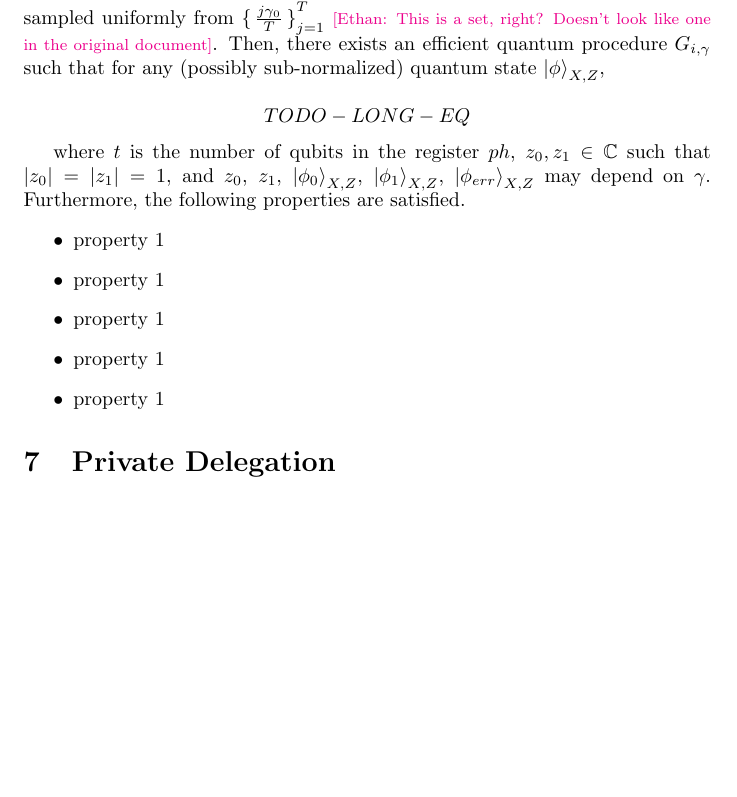
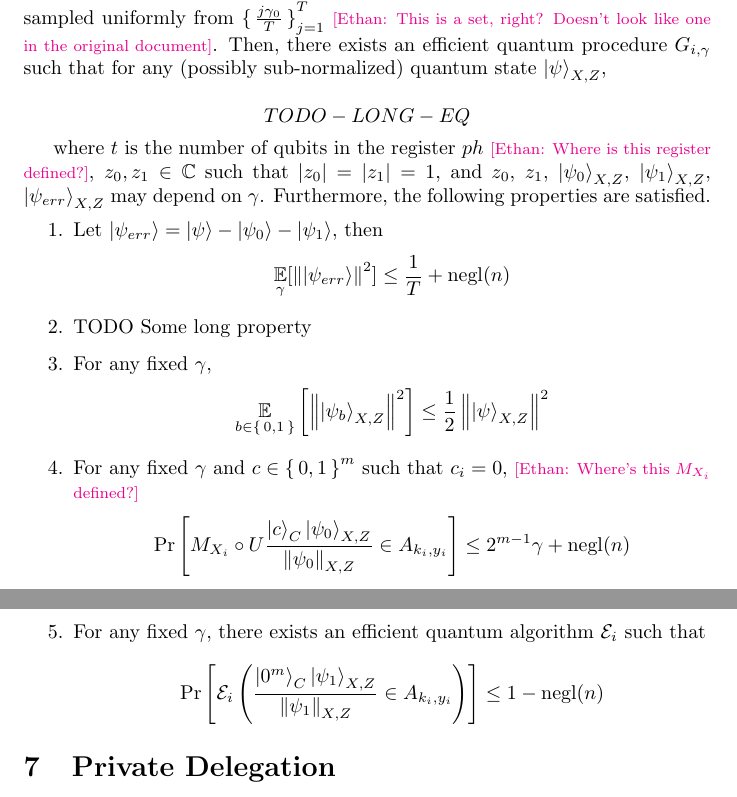
Before and after one commit to ethanlee515/quantum-delegation-paper, a LaTeX paper (paper.tex, which reads qpip0.tex): part of page 15 of 18 before the commit and two parts of pages 15 and 16 of 18 after it, the two joined at a grey line, cut so that both start at the same text, the shorter picture padded with empty space. Compiled offline with pdfLaTeX.

Commit message:
Typeset more of parallel rep lemma

```diff
--- a/qpip0.tex
+++ b/qpip0.tex
@@ -47,17 +47,22 @@ We present a lemma from \cite{parallelrep}.
 	Let $(U_0, U)$ be some prover's strategy.
 	Let $m=O(\log n)$ \Ethan{$n$ is problem size?}, $i\in[m]$, $\gamma_0\in[0, 1]$, and $T\in\bbN$ such that $\frac{\gamma_0}{T}=\frac{1}{\poly(n)}$.
 	Let $\gamma$ be sampled uniformly from $\set{\frac{j\gamma_0}{T}}^T_{j=1}$ \Ethan{This is a set, right? Doesn't look like one in the original document}.
-	Then, there exists an efficient quantum procedure $G_{i,\gamma}$ such that for any (possibly sub-normalized) quantum state $\ket{\phi}_{X, Z}$,
+	Then, there exists an efficient quantum procedure $G_{i,\gamma}$ such that for any (possibly sub-normalized) quantum state $\ket{\psi}_{X, Z}$,
 
 	$$TODO-LONG-EQ$$
 
-	where $t$ is the number of qubits in the register $ph$, $z_0, z_1\in\bbC$ such that $\abs{z_0}=\abs{z_1}=1$, and $z_0$, $z_1$, $\ket{\phi_0}_{X, Z}$, $\ket{\phi_1}_{X, Z}$, $\ket{\phi_{err}}_{X, Z}$ may depend on $\gamma$.
+	where $t$ is the number of qubits in the register $ph$ \Ethan{Where is this register defined?},
+	$z_0, z_1\in\bbC$ such that $\abs{z_0}=\abs{z_1}=1$, and $z_0$, $z_1$, $\ket{\psi_0}_{X, Z}$, $\ket{\psi_1}_{X, Z}$, $\ket{\psi_{err}}_{X, Z}$ may depend on $\gamma$.
 	Furthermore, the following properties are satisfied.
-	\begin{itemize}
-		\item property 1
-		\item property 1
-		\item property 1
-		\item property 1
-		\item property 1
-	\end{itemize}
+	\begin{enumerate}
+		\item Let $\ket{\psi_{err}}=\ket{\psi}-\ket{\psi_0}-\ket{\psi_1}$, then
+			$$\E_\gamma[\norm{\ket{\psi_{err}}}^2]\leq\frac{1}{T}+\negl(n)$$
+		\item TODO Some long property
+		\item For any fixed $\gamma$,
+			$$\E_{b\in\set{0, 1}}\left[\norm{\ket{\psi_{b}}_{X, Z}}^2\right]\leq\frac{1}{2}\norm{\ket{\psi}_{X, Z}}^2$$
+		\item For any fixed $\gamma$ and $c\in\set{0, 1}^m$ such that $c_i=0$, \Ethan{Where's this $M_{X_i}$ defined?}
+			$$\Pr\left[M_{X_i}\circ U\frac{\ket{c}_C\ket{\psi_0}_{X,Z}}{\norm{\psi_0}_{X,Z}}\in A_{k_i, y_i}\right]\leq2^{m-1}\gamma+\negl(n)$$
+		\item For any fixed $\gamma$, there exists an efficient quantum algorithm $\cE_i$ such that
+			$$\Pr\left[\cE_i\left(\frac{\ket{0^m}_C\ket{\psi_1}_{X,Z}}{\norm{\psi_1}_{X,Z}}\in A_{k_i, y_i}\right)\right]\leq1-\negl(n)$$
+	\end{enumerate}
 \end{lem}
```
